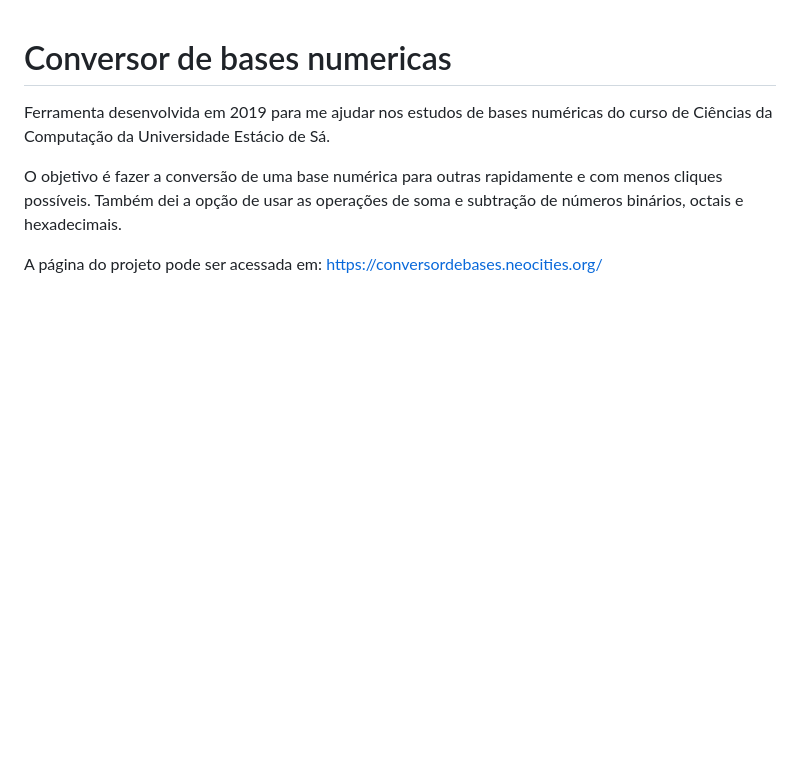
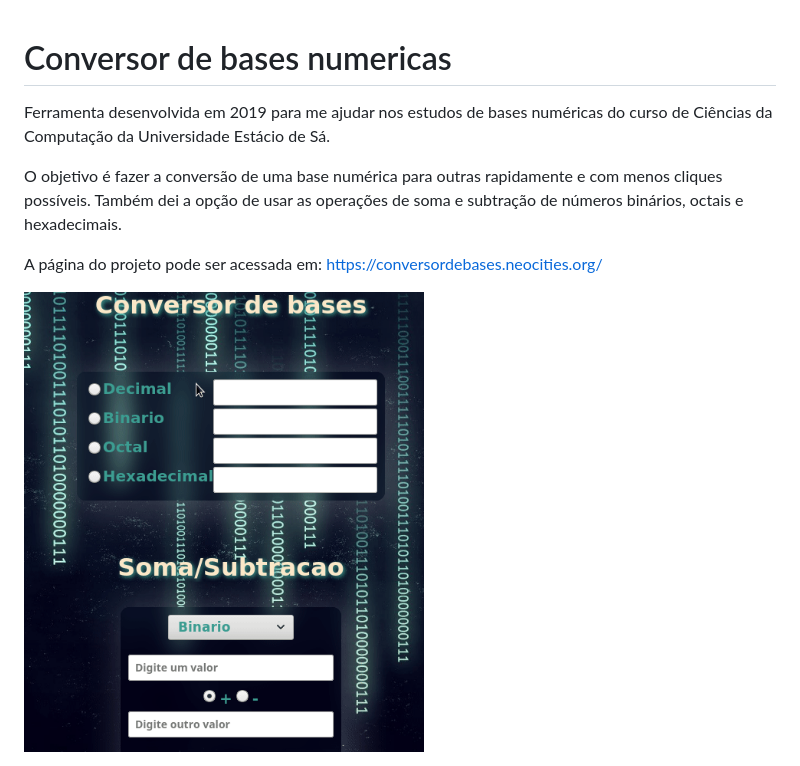
Before and after one commit to LeoDev0/Conversor-de-bases-numericas, a Markdown page: README.md, the part around the change. Rendered like a GitHub page; pictures changed too: images/cb.gif (added); blank space fills up the shorter version.

Commit message:
Adiçao do gif demonstrativo do projeto

```diff
--- a/README.md
+++ b/README.md
@@ -5,3 +5,5 @@ Ferramenta desenvolvida em 2019 para me ajudar nos estudos de bases numéricas d
 O objetivo é fazer a conversão de uma base numérica para outras rapidamente e com menos cliques possíveis. Também dei a opção de usar as operações de soma e subtração de números binários, octais e hexadecimais.
 
 A página do projeto pode ser acessada em: https://conversordebases.neocities.org/
+
+<img width="400px" src="images/cb.gif">
```
